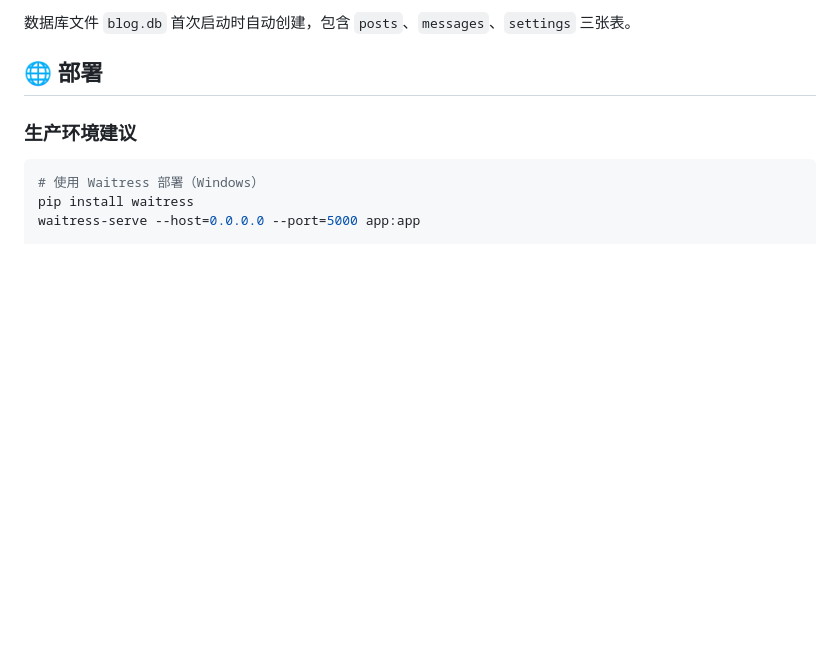
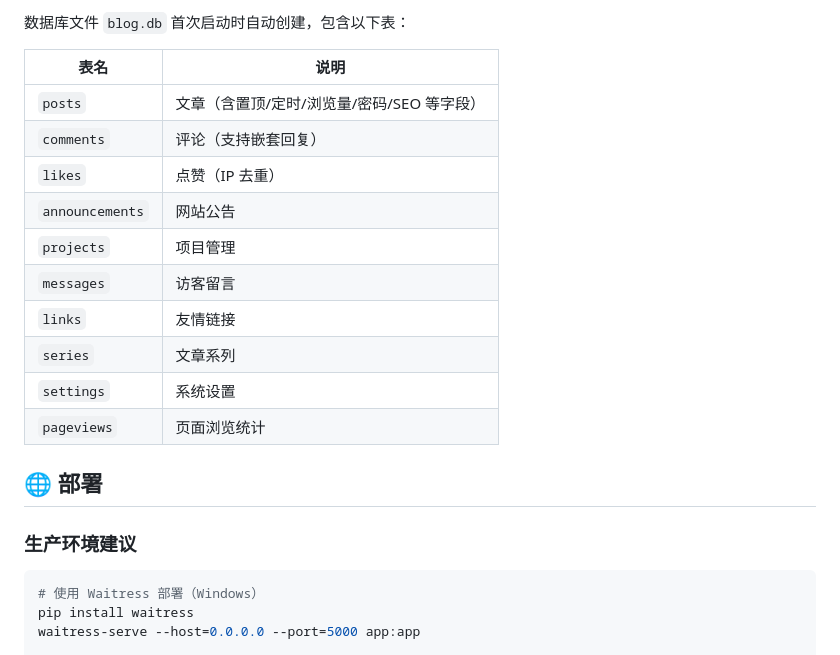
Before and after one commit to ssyveiqpl/AiBlog, a Markdown page: README.md, the part around one of its changes. Drawn GitHub-style; blank space fills up the shorter version.

````diff
--- a/README.md
+++ b/README.md
@@ -111,6 +164,19 @@ app.secret_key = "your-secret-key-change-in-production"  # 生产环境务必修
 ```
 
-数据库文件 `blog.db` 首次启动时自动创建，包含 `posts`、`messages`、`settings` 三张表。
+数据库文件 `blog.db` 首次启动时自动创建，包含以下表：
+
+| 表名 | 说明 |
+|------|------|
+| `posts` | 文章（含置顶/定时/浏览量/密码/SEO 等字段） |
+| `comments` | 评论（支持嵌套回复） |
+| `likes` | 点赞（IP 去重） |
+| `announcements` | 网站公告 |
+| `projects` | 项目管理 |
+| `messages` | 访客留言 |
+| `links` | 友情链接 |
+| `series` | 文章系列 |
+| `settings` | 系统设置 |
+| `pageviews` | 页面浏览统计 |
 
 ## 🌐 部署
 
````
Also changed, not shown: other parts of README.md (+84 -31 lines).
